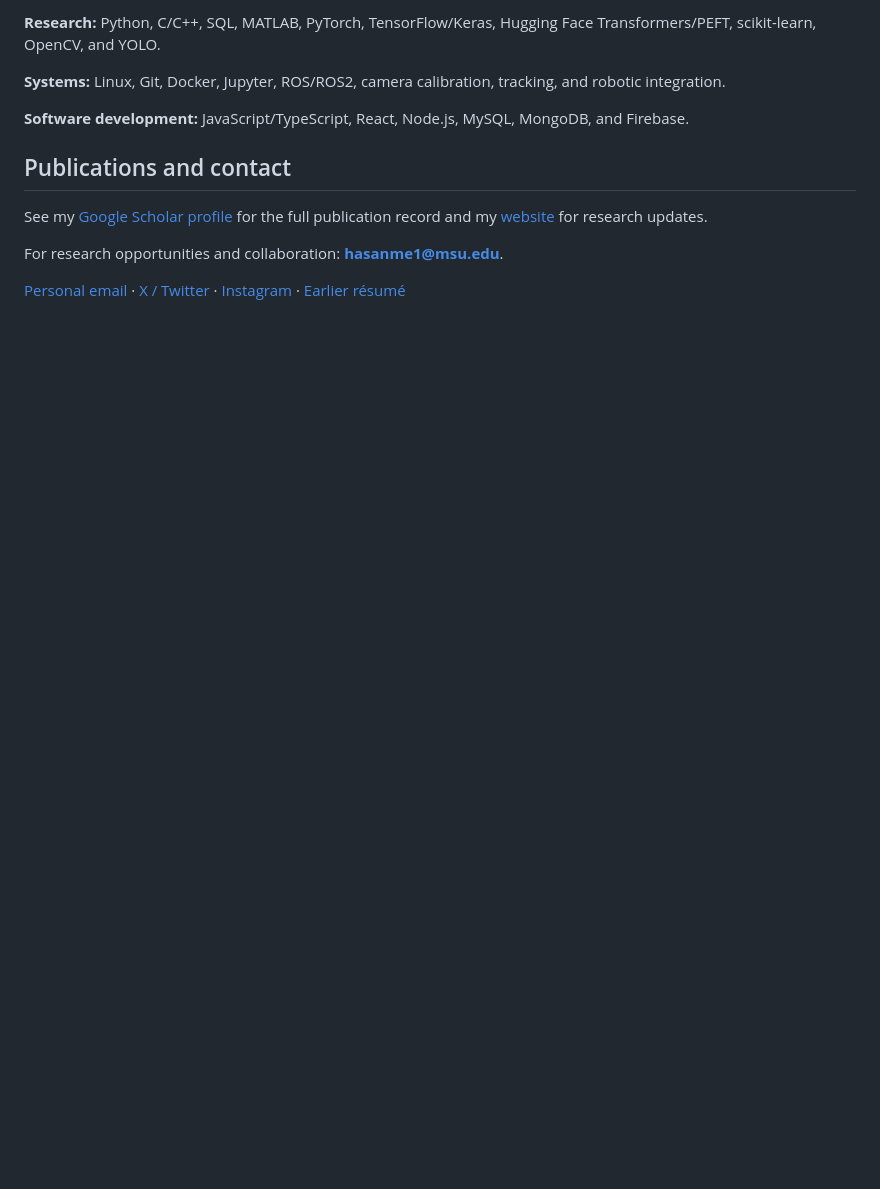
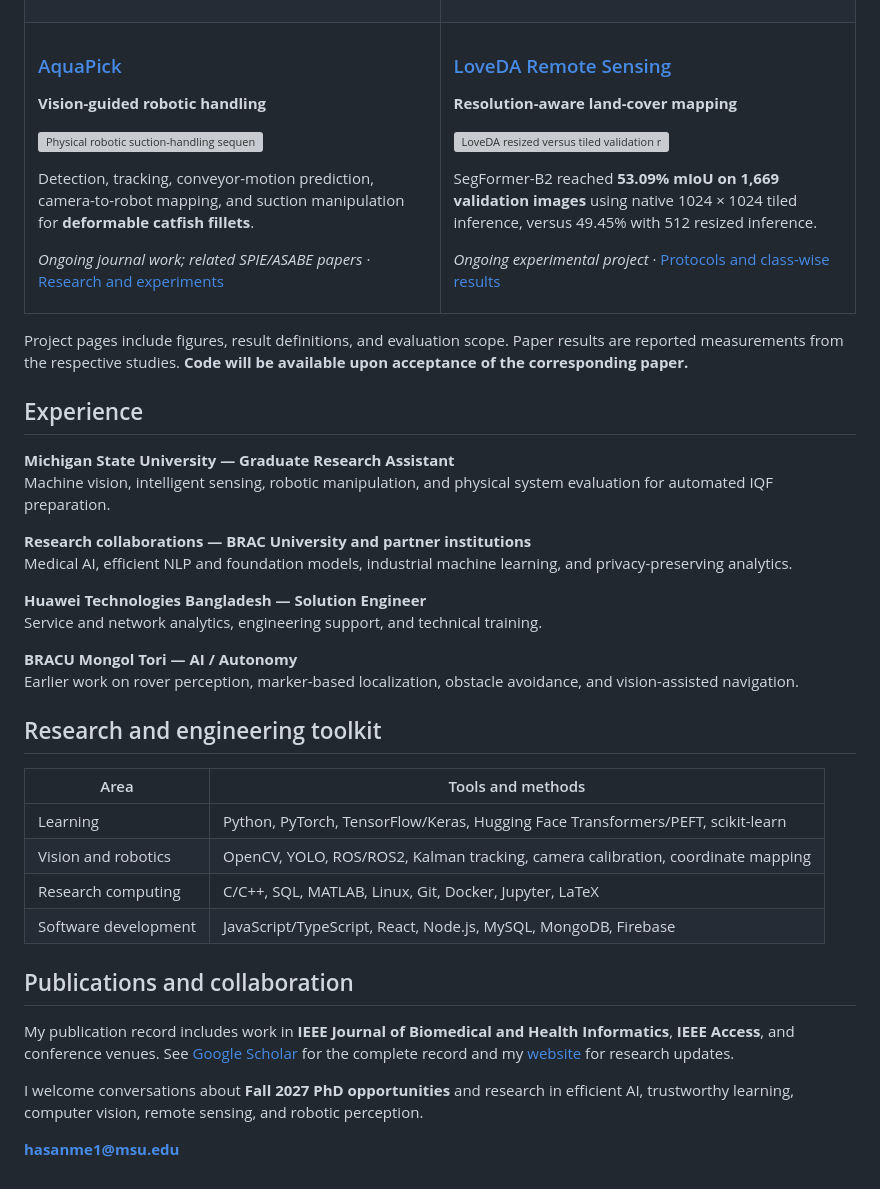
Before and after one commit to mhasan96/mhasan96, a Markdown page: README.md, the part around one of its changes. Rendered like a GitHub page; blank space fills up the shorter version; grey boxes are pictures that could not be loaded.

```diff
--- a/README.md
+++ b/README.md
@@ -70,14 +78,63 @@ The tiled evaluation covered **1,669 LoveDA validation images** across seven lan
 
-**Research:** Python, C/C++, SQL, MATLAB, PyTorch, TensorFlow/Keras, Hugging Face Transformers/PEFT, scikit-learn, OpenCV, and YOLO.
+</td>
+</tr>
+<tr>
+<td width="50%" valign="top">
 
-**Systems:** Linux, Git, Docker, Jupyter, ROS/ROS2, camera calibration, tracking, and robotic integration.
+### [AquaPick](https://github.com/mhasan96/AquaPick)
+**Vision-guided robotic handling**
 
-**Software development:** JavaScript/TypeScript, React, Node.js, MySQL, MongoDB, and Firebase.
+<a href="https://github.com/mhasan96/AquaPick"><img src="https://raw.githubusercontent.com/mhasan96/AquaPick/main/assets/handling-sequence.png" width="420" alt="Physical robotic suction-handling sequence"></a>
 
-## Publications and contact
+Detection, tracking, conveyor-motion prediction, camera-to-robot mapping, and suction manipulation for **deformable catfish fillets**.
 
-See my [Google Scholar profile](https://scholar.google.com/citations?user=i_9-VFoAAAAJ&hl=en) for the full publication record and my [website](https://sites.google.com/view/i-am-mehedi) for research updates.
+*Ongoing journal work; related SPIE/ASABE papers* · [Research and experiments](https://github.com/mhasan96/AquaPick)
 
-For research opportunities and collaboration: **[hasanme1@msu.edu](mailto:hasanme1@msu.edu)**.
+</td>
+<td width="50%" valign="top">
 
-[Personal email](mailto:mehedihasan162120@gmail.com) · [X / Twitter](https://twitter.com/munnass95) · [Instagram](https://instagram.com/mahadi_munna/) · [Earlier résumé](https://drive.google.com/file/d/1ZmzDHSUNatlSz9ol8kFIRHpbdkLZoSoT/view)
+### [LoveDA Remote Sensing](https://github.com/mhasan96/LoveDA-Remote-Sensing)
+**Resolution-aware land-cover mapping**
+
+<a href="https://github.com/mhasan96/LoveDA-Remote-Sensing"><img src="https://raw.githubusercontent.com/mhasan96/LoveDA-Remote-Sensing/main/assets/inference-comparison.png" width="420" alt="LoveDA resized versus tiled validation results"></a>
+
+SegFormer-B2 reached **53.09% mIoU on 1,669 validation images** using native 1024 × 1024 tiled inference, versus 49.45% with 512 resized inference.
+
+*Ongoing experimental project* · [Protocols and class-wise results](https://github.com/mhasan96/LoveDA-Remote-Sensing)
+
+</td>
+</tr>
+</table>
+
+Project pages include figures, result definitions, and evaluation scope. Paper results are reported measurements from the respective studies. **Code will be available upon acceptance of the corresponding paper.**
+
+## Experience
+
+**Michigan State University — Graduate Research Assistant**
+Machine vision, intelligent sensing, robotic manipulation, and physical system evaluation for automated IQF preparation.
+
+**Research collaborations — BRAC University and partner institutions**
+Medical AI, efficient NLP and foundation models, industrial machine learning, and privacy-preserving analytics.
+
+**Huawei Technologies Bangladesh — Solution Engineer**
+Service and network analytics, engineering support, and technical training.
+
+**BRACU Mongol Tori — AI / Autonomy**
+Earlier work on rover perception, marker-based localization, obstacle avoidance, and vision-assisted navigation.
+
+## Research and engineering toolkit
+
+| Area | Tools and methods |
+| --- | --- |
+| Learning | Python, PyTorch, TensorFlow/Keras, Hugging Face Transformers/PEFT, scikit-learn |
+| Vision and robotics | OpenCV, YOLO, ROS/ROS2, Kalman tracking, camera calibration, coordinate mapping |
+| Research computing | C/C++, SQL, MATLAB, Linux, Git, Docker, Jupyter, LaTeX |
+| Software development | JavaScript/TypeScript, React, Node.js, MySQL, MongoDB, Firebase |
+
+## Publications and collaboration
+
+My publication record includes work in **IEEE Journal of Biomedical and Health Informatics**, **IEEE Access**, and conference venues. See [Google Scholar](https://scholar.google.com/citations?user=i_9-VFoAAAAJ&hl=en) for the complete record and my [website](https://sites.google.com/view/i-am-mehedi) for research updates.
+
+I welcome conversations about **Fall 2027 PhD opportunities** and research in efficient AI, trustworthy learning, computer vision, remote sensing, and robotic perception.
+
+**[hasanme1@msu.edu](mailto:hasanme1@msu.edu)**
```
Also changed, not shown: other parts of README.md (+47 -39 lines), assets/research-banner.png (added).
